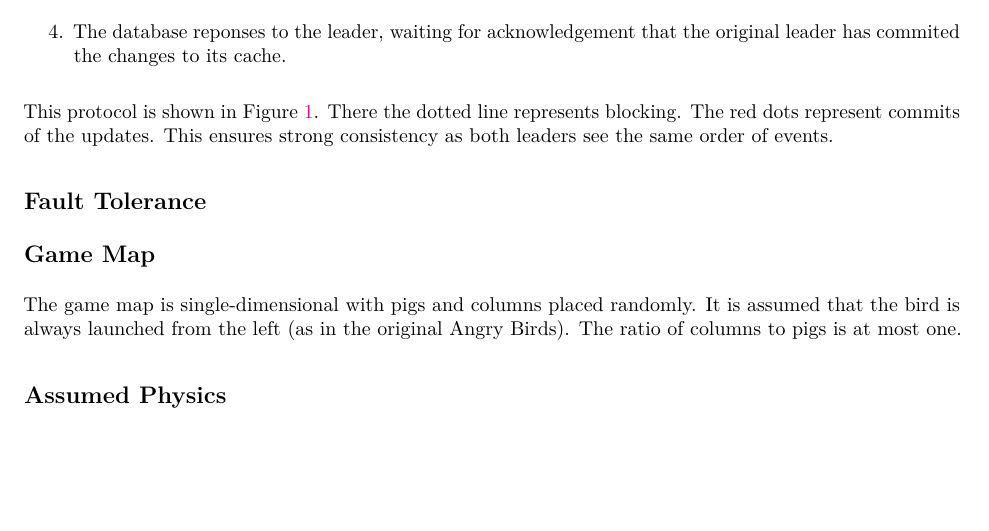
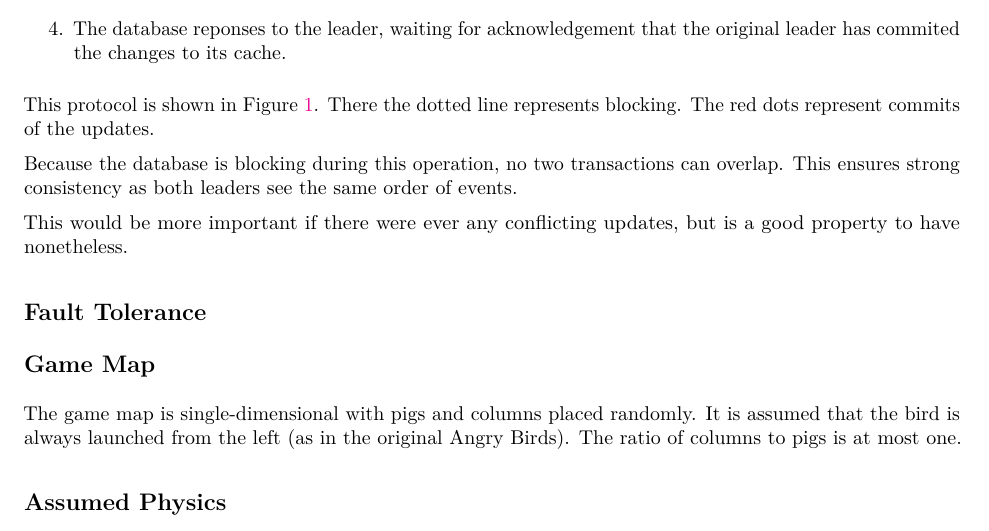
Before and after one commit to harshal-pandya/distos, a LaTeX document (consistent-pigs/write-up/write-up.tex): part of page 2 of 6, cut so that both start at the same text, the shorter picture padded with empty space. Compiled offline with pdfLaTeX.

Commit message:
more writeup

```diff
--- a/consistent-pigs/write-up/write-up.tex
+++ b/consistent-pigs/write-up/write-up.tex
@@ -116,8 +116,14 @@ Cache consistency is ensured for pig statuses by a protocol which has several st
 \end{enumerate}
 
 This protocol is shown in Figure~\ref{commit}. There the dotted line represents
-blocking. The red dots represent commits of the updates. This ensures strong
-consistency as both leaders see the same order of events.
+blocking. The red dots represent commits of the updates.
+
+Because the database is blocking during this operation, no two transactions can
+overlap. This ensures strong consistency as both leaders see the same order of
+events.
+
+This would be more important if there were ever any conflicting updates, but is
+a good property to have nonetheless.
 
 \begin{figure}
     \centering
```
